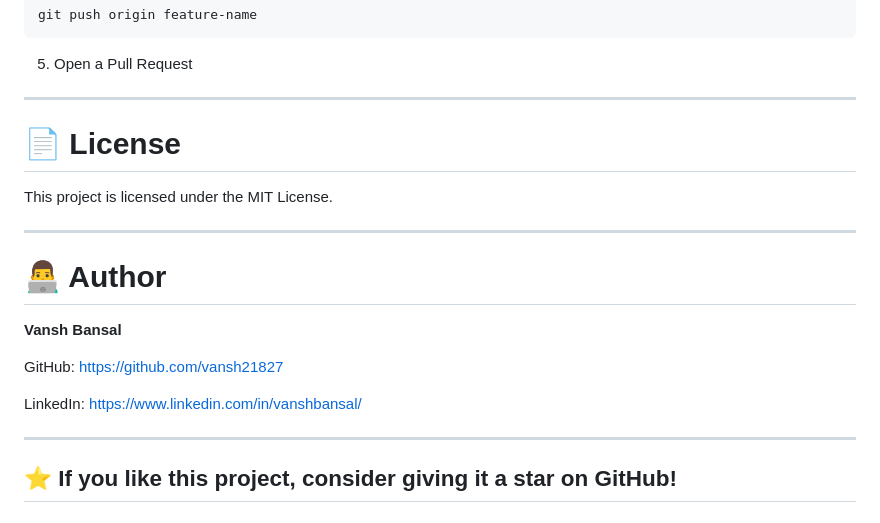
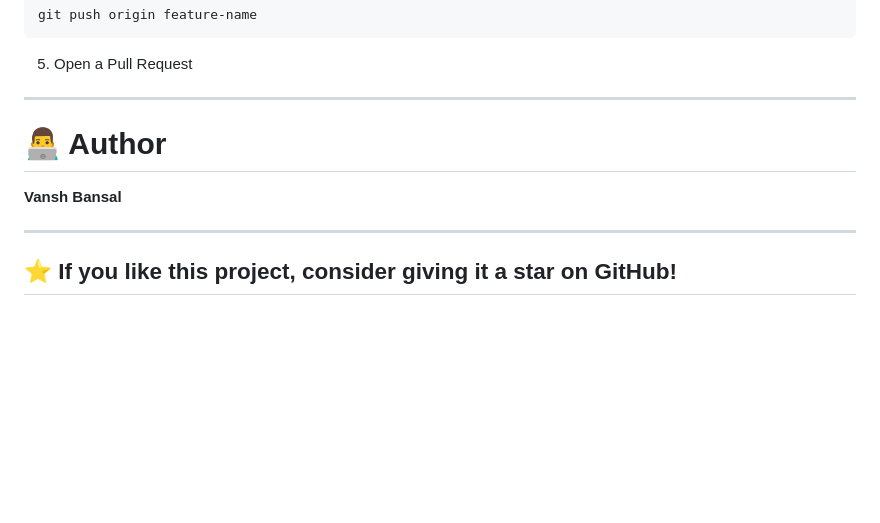
Before and after one commit to vansh21827/Netflix-Lite, a Markdown page: README.md, the part around one of its changes. Rendered like a GitHub page; blank space fills up the shorter version.

```diff
--- a/README.md
+++ b/README.md
@@ -363,22 +308,11 @@ git push origin feature-name
 
 ---
 
-# 📄 License
-
-This project is licensed under the MIT License.
-
----
 
 # 👨‍💻 Author
 
 **Vansh Bansal**
 
-GitHub:
-https://github.com/vansh21827
-
-LinkedIn:
-https://www.linkedin.com/in/vanshbansal/
-
 ---
 
 ## ⭐ If you like this project, consider giving it a star on GitHub!
```
Also changed, not shown: other parts of README.md (+5 -60 lines).
